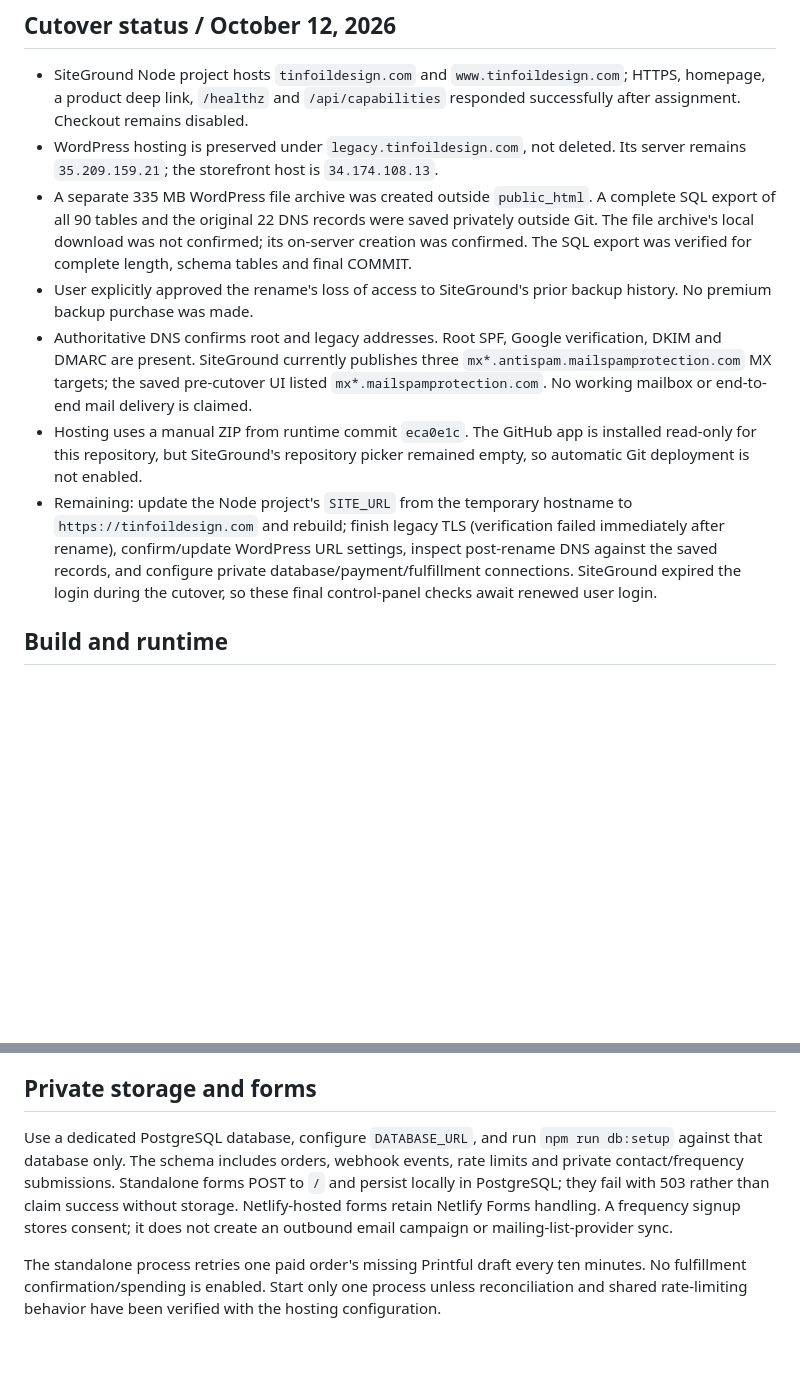
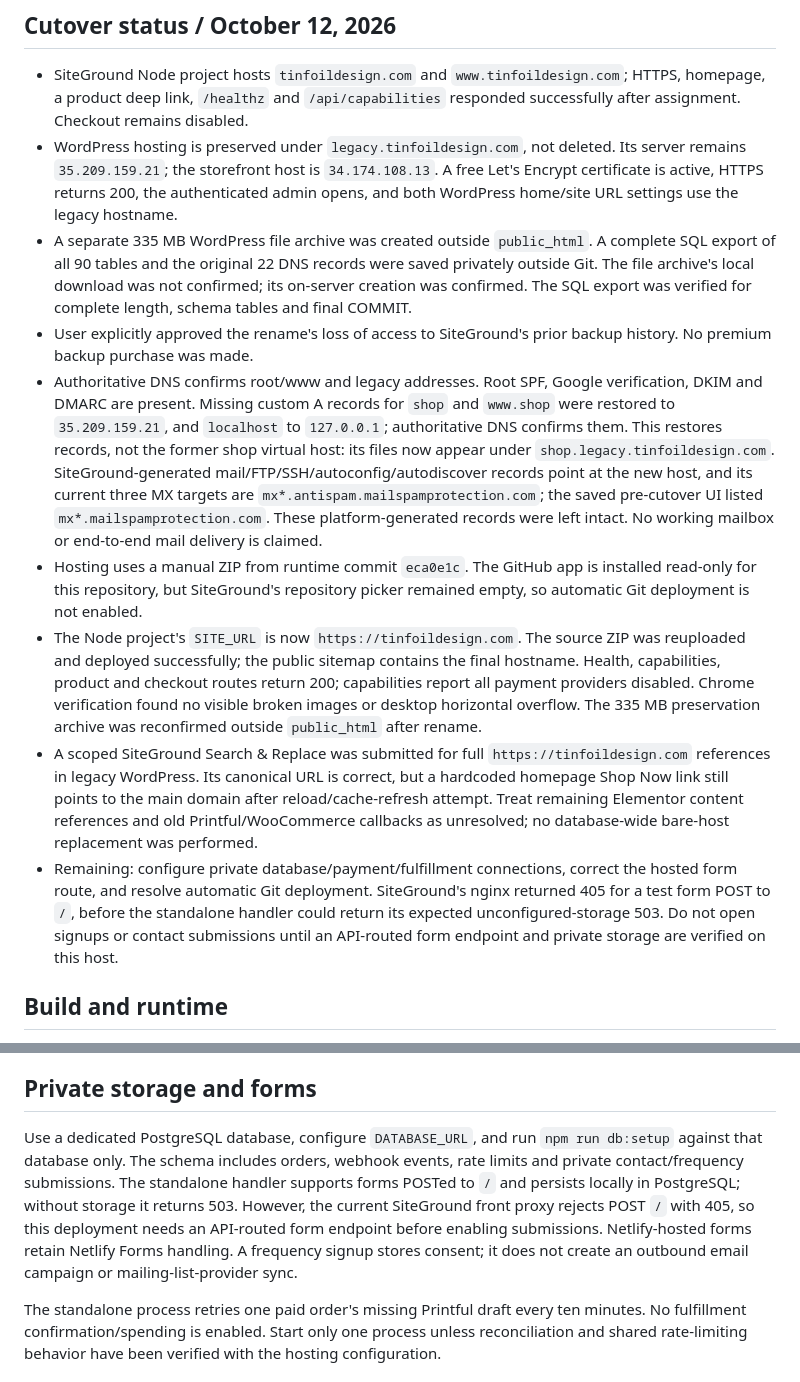
Before and after one commit to effittdan/tinfoil-design, a Markdown page: docs/SITEGROUND-DEPLOY.md, 2 parts joined by grey strips. Rendered like a GitHub page; blank space fills up the shorter version.

```diff
--- a/docs/SITEGROUND-DEPLOY.md
+++ b/docs/SITEGROUND-DEPLOY.md
@@ -5,12 +5,14 @@ The same repository can run directly on a Node.js host. `npm start` launches the
 ## Cutover status / October 12, 2026
 
 - SiteGround Node project hosts `tinfoildesign.com` and `www.tinfoildesign.com`; HTTPS, homepage, a product deep link, `/healthz` and `/api/capabilities` responded successfully after assignment. Checkout remains disabled.
-- WordPress hosting is preserved under `legacy.tinfoildesign.com`, not deleted. Its server remains `35.209.159.21`; the storefront host is `34.174.108.13`.
+- WordPress hosting is preserved under `legacy.tinfoildesign.com`, not deleted. Its server remains `35.209.159.21`; the storefront host is `34.174.108.13`. A free Let's Encrypt certificate is active, HTTPS returns 200, the authenticated admin opens, and both WordPress home/site URL settings use the legacy hostname.
 - A separate 335 MB WordPress file archive was created outside `public_html`. A complete SQL export of all 90 tables and the original 22 DNS records were saved privately outside Git. The file archive's local download was not confirmed; its on-server creation was confirmed. The SQL export was verified for complete length, schema tables and final COMMIT.
 - User explicitly approved the rename's loss of access to SiteGround's prior backup history. No premium backup purchase was made.
-- Authoritative DNS confirms root and legacy addresses. Root SPF, Google verification, DKIM and DMARC are present. SiteGround currently publishes three `mx*.antispam.mailspamprotection.com` MX targets; the saved pre-cutover UI listed `mx*.mailspamprotection.com`. No working mailbox or end-to-end mail delivery is claimed.
+- Authoritative DNS confirms root/www and legacy addresses. Root SPF, Google verification, DKIM and DMARC are present. Missing custom A records for `shop` and `www.shop` were restored to `35.209.159.21`, and `localhost` to `127.0.0.1`; authoritative DNS confirms them. This restores records, not the former shop virtual host: its files now appear under `shop.legacy.tinfoildesign.com`. SiteGround-generated mail/FTP/SSH/autoconfig/autodiscover records point at the new host, and its current three MX targets are `mx*.antispam.mailspamprotection.com`; the saved pre-cutover UI listed `mx*.mailspamprotection.com`. These platform-generated records were left intact. No working mailbox or end-to-end mail delivery is claimed.
 - Hosting uses a manual ZIP from runtime commit `eca0e1c`. The GitHub app is installed read-only for this repository, but SiteGround's repository picker remained empty, so automatic Git deployment is not enabled.
-- Remaining: update the Node project's `SITE_URL` from the temporary hostname to `https://tinfoildesign.com` and rebuild; finish legacy TLS (verification failed immediately after rename), confirm/update WordPress URL settings, inspect post-rename DNS against the saved records, and configure private database/payment/fulfillment connections. SiteGround expired the login during the cutover, so these final control-panel checks await renewed user login.
+- The Node project's `SITE_URL` is now `https://tinfoildesign.com`. The source ZIP was reuploaded and deployed successfully; the public sitemap contains the final hostname. Health, capabilities, product and checkout routes return 200; capabilities report all payment providers disabled. Chrome verification found no visible broken images or desktop horizontal overflow. The 335 MB preservation archive was reconfirmed outside `public_html` after rename.
+- A scoped SiteGround Search & Replace was submitted for full `https://tinfoildesign.com` references in legacy WordPress. Its canonical URL is correct, but a hardcoded homepage Shop Now link still points to the main domain after reload/cache-refresh attempt. Treat remaining Elementor content references and old Printful/WooCommerce callbacks as unresolved; no database-wide bare-host replacement was performed.
+- Remaining: configure private database/payment/fulfillment connections, correct the hosted form route, and resolve automatic Git deployment. SiteGround's nginx returned 405 for a test form POST to `/`, before the standalone handler could return its expected unconfigured-storage 503. Do not open signups or contact submissions until an API-routed form endpoint and private storage are verified on this host.
 
 ## Build and runtime
 
@@ -27,7 +29,7 @@ The same repository can run directly on a Node.js host. `npm start` launches the
 
 ## Private storage and forms
 
-Use a dedicated PostgreSQL database, configure `DATABASE_URL`, and run `npm run db:setup` against that database only. The schema includes orders, webhook events, rate limits and private contact/frequency submissions. Standalone forms POST to `/` and persist locally in PostgreSQL; they fail with 503 rather than claim success without storage. Netlify-hosted forms retain Netlify Forms handling. A frequency signup stores consent; it does not create an outbound email campaign or mailing-list-provider sync.
+Use a dedicated PostgreSQL database, configure `DATABASE_URL`, and run `npm run db:setup` against that database only. The schema includes orders, webhook events, rate limits and private contact/frequency submissions. The standalone handler supports forms POSTed to `/` and persists locally in PostgreSQL; without storage it returns 503. However, the current SiteGround front proxy rejects POST `/` with 405, so this deployment needs an API-routed form endpoint before enabling submissions. Netlify-hosted forms retain Netlify Forms handling. A frequency signup stores consent; it does not create an outbound email campaign or mailing-list-provider sync.
 
 The standalone process retries one paid order's missing Printful draft every ten minutes. No fulfillment confirmation/spending is enabled. Start only one process unless reconciliation and shared rate-limiting behavior have been verified with the hosting configuration.
 
```
Also changed, not shown: README.md (+1 -1 lines).
